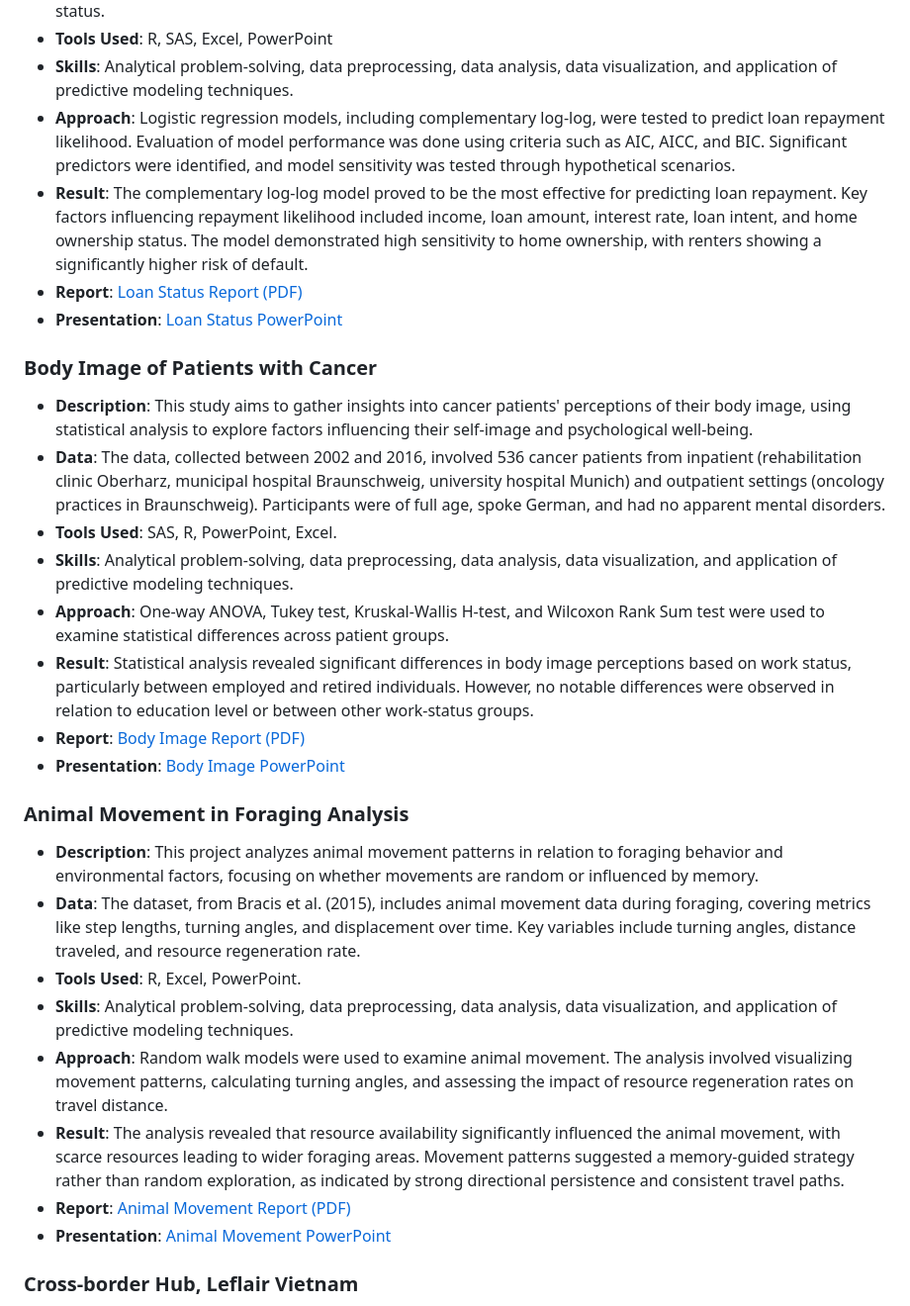
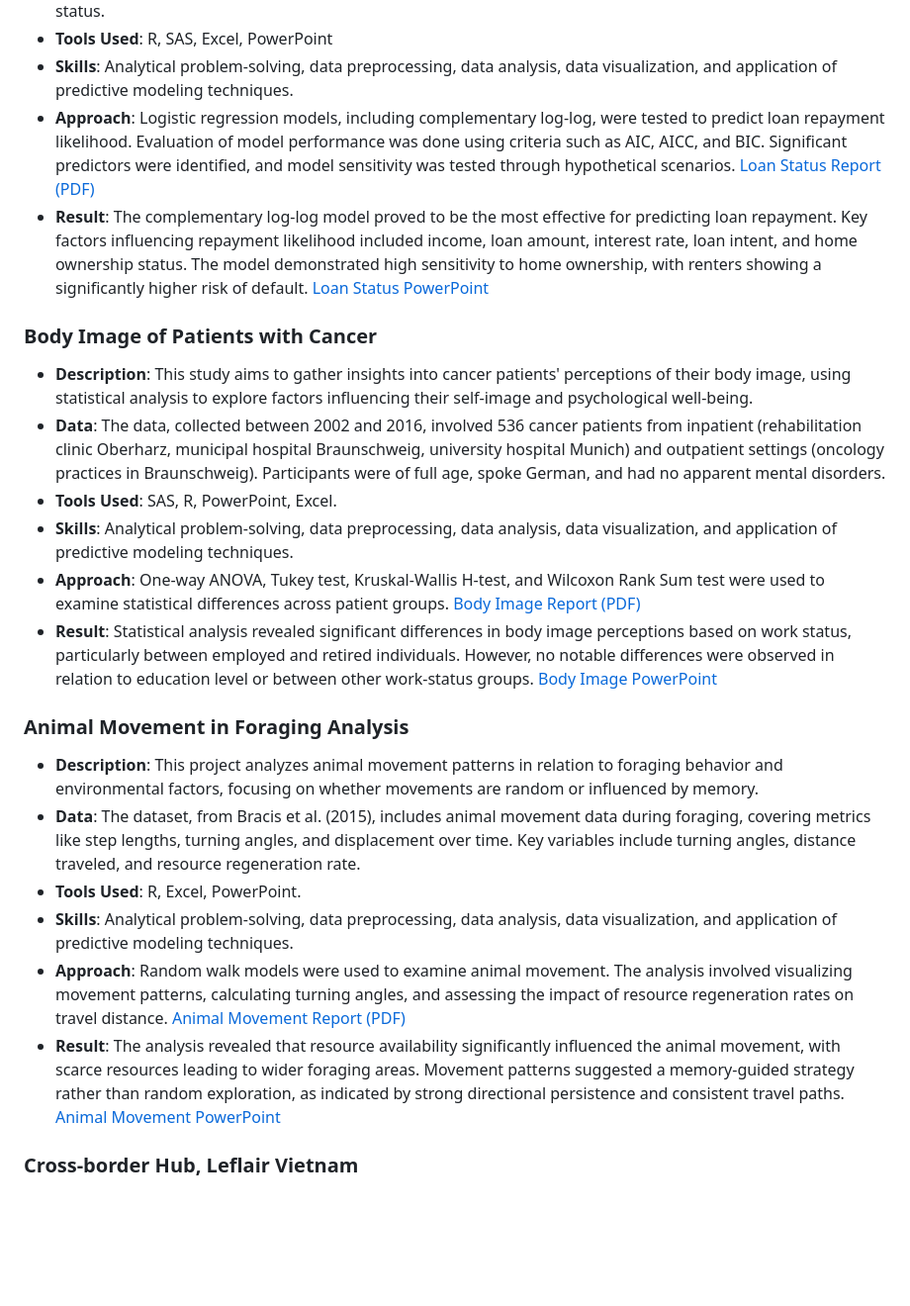
Before and after one commit to chi-chinguyen/Chi-Nguyen---Portfolio, a Markdown page: README.md, the part around the change. Shown at 99% size. Drawn GitHub-style; blank space fills up the shorter version.

```diff
--- a/README.md
+++ b/README.md
@@ -32,9 +32,9 @@ For more information, please refer to my CV [here](Chi_Nguyen_CV.pdf).
 - **Tools Used**: R, SAS, Excel, PowerPoint
 - **Skills**: Analytical problem-solving, data preprocessing, data analysis, data visualization, and application of predictive modeling techniques.
 - **Approach**: Logistic regression models, including complementary log-log, were tested to predict loan repayment likelihood. Evaluation of model performance was done using criteria such as AIC, AICC, and BIC. Significant predictors were identified, and model sensitivity was tested through hypothetical scenarios.
+[Loan Status Report (PDF)](Loan_Status_Report.pdf)
 - **Result**: The complementary log-log model proved to be the most effective for predicting loan repayment. Key factors influencing repayment likelihood included income, loan amount, interest rate, loan intent, and home ownership status. The model demonstrated high sensitivity to home ownership, with renters showing a significantly higher risk of default.
-- **Report**: [Loan Status Report (PDF)](Loan_Status_Report.pdf)
-- **Presentation**: [Loan Status PowerPoint](Loan_Status_PPTX.pdf)
+[Loan Status PowerPoint](Loan_Status_PPTX.pdf)
 
 ### Body Image of Patients with Cancer
 - **Description**: This study aims to gather insights into cancer patients' perceptions of their body image, using statistical analysis to explore factors influencing their self-image and psychological well-being.
@@ -42,9 +42,9 @@ For more information, please refer to my CV [here](Chi_Nguyen_CV.pdf).
 - **Tools Used**: SAS, R, PowerPoint, Excel.
 - **Skills**: Analytical problem-solving, data preprocessing, data analysis, data visualization, and application of predictive modeling techniques.
 - **Approach**: One-way ANOVA, Tukey test, Kruskal-Wallis H-test, and Wilcoxon Rank Sum test were used to examine statistical differences across patient groups.
+[Body Image Report (PDF)](Body_Image_Report.pdf)
 - **Result**: Statistical analysis revealed significant differences in body image perceptions based on work status, particularly between employed and retired individuals. However, no notable differences were observed in relation to education level or between other work-status groups.
-- **Report**: [Body Image Report (PDF)](Body_Image_Report.pdf)
-- **Presentation**: [Body Image PowerPoint](Body_Image_PPTX.pdf)
+[Body Image PowerPoint](Body_Image_PPTX.pdf)
 
 ### Animal Movement in Foraging Analysis
 - **Description**: This project analyzes animal movement patterns in relation to foraging behavior and environmental factors, focusing on whether movements are random or influenced by memory.
@@ -52,9 +52,9 @@ For more information, please refer to my CV [here](Chi_Nguyen_CV.pdf).
 - **Tools Used**: R, Excel, PowerPoint.
 - **Skills**: Analytical problem-solving, data preprocessing, data analysis, data visualization, and application of predictive modeling techniques.
 - **Approach**: Random walk models were used to examine animal movement. The analysis involved visualizing movement patterns, calculating turning angles, and assessing the impact of resource regeneration rates on travel distance.
+[Animal Movement Report (PDF)](Animal_Movement_Report.pdf)
 - **Result**: The analysis revealed that resource availability significantly influenced the animal movement, with scarce resources leading to wider foraging areas. Movement patterns suggested a memory-guided strategy rather than random exploration, as indicated by strong directional persistence and consistent travel paths.
-- **Report**: [Animal Movement Report (PDF)](Animal_Movement_Report.pdf)
-- **Presentation**: [Animal Movement PowerPoint](Animal_Movement_PPTX.pdf)
+[Animal Movement PowerPoint](Animal_Movement_PPTX.pdf)
 
 ### Cross-border Hub, Leflair Vietnam
 - **Description**: Led the development of a cross-border e-commerce hub, connecting suppliers with Vietnamese consumers via a direct sales model from Singapore. Leveraged data-driven insights to optimize product selection, website layout, and sales performance while collaborating with internal teams, suppliers, and BI professionals to enhance market competitiveness.
```
